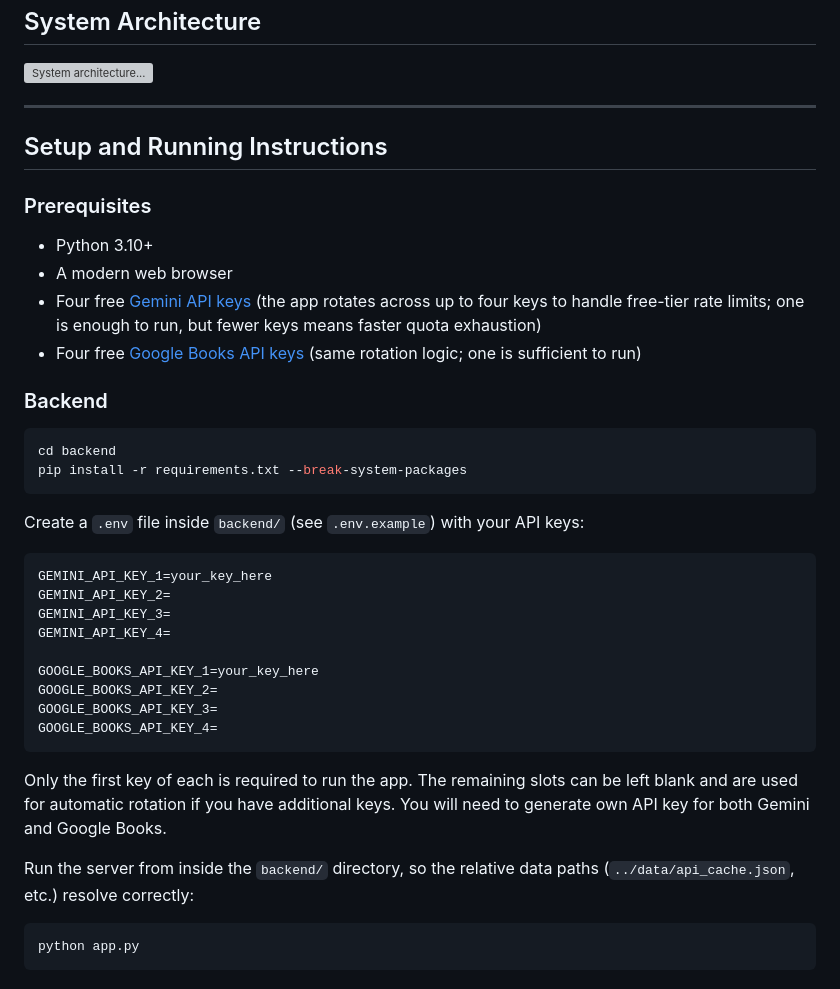
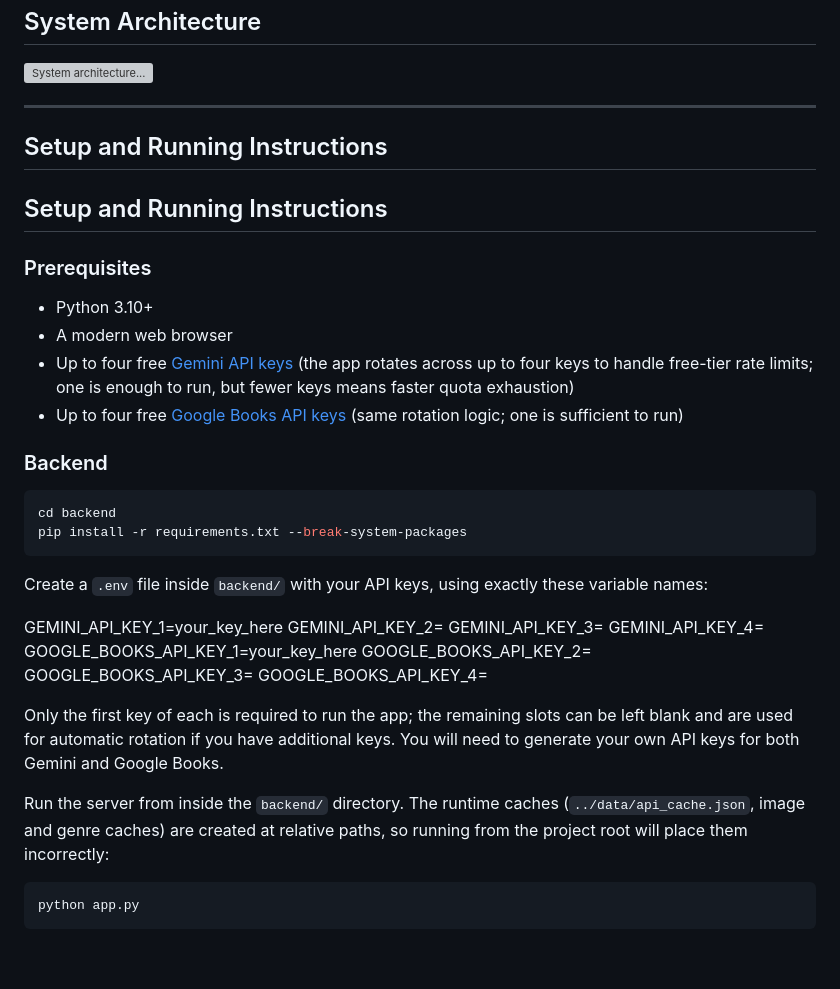
Before and after one commit to BiblioFile-AI/bookshelf-scanner-ecs7036, a Markdown page: README.md, the part around the change. Drawn GitHub-style; blank space fills up the shorter version; grey boxes are pictures that could not be loaded.

````diff
--- a/README.md
+++ b/README.md
@@ -105,12 +105,14 @@ Every result links directly to a title-scoped Goodreads search, giving the user
 
 ## Setup and Running Instructions
 
+## Setup and Running Instructions
+
 ### Prerequisites
 
 - Python 3.10+
 - A modern web browser
-- Four free [Gemini API keys](https://aistudio.google.com/apikey) (the app rotates across up to four keys to handle free-tier rate limits; one is enough to run, but fewer keys means faster quota exhaustion)
-- Four free [Google Books API keys](https://console.cloud.google.com/) (same rotation logic; one is sufficient to run)
+- Up to four free [Gemini API keys](https://aistudio.google.com/apikey) (the app rotates across up to four keys to handle free-tier rate limits; one is enough to run, but fewer keys means faster quota exhaustion)
+- Up to four free [Google Books API keys](https://console.cloud.google.com/) (same rotation logic; one is sufficient to run)
 
 ### Backend
 
@@ -119,23 +121,21 @@ cd backend
 pip install -r requirements.txt --break-system-packages
 ```
 
-Create a `.env` file inside `backend/` (see `.env.example`) with your API keys:
+Create a `.env` file inside `backend/` with your API keys, using exactly these variable names:
 
-```
 GEMINI_API_KEY_1=your_key_here
 GEMINI_API_KEY_2=
 GEMINI_API_KEY_3=
 GEMINI_API_KEY_4=
-
 GOOGLE_BOOKS_API_KEY_1=your_key_here
 GOOGLE_BOOKS_API_KEY_2=
 GOOGLE_BOOKS_API_KEY_3=
 GOOGLE_BOOKS_API_KEY_4=
-```
 
-Only the first key of each is required to run the app. The remaining slots can be left blank and are used for automatic rotation if you have additional keys. You will need to generate own API key for both Gemini and Google Books.
 
-Run the server from inside the `backend/` directory, so the relative data paths (`../data/api_cache.json`, etc.) resolve correctly:
+Only the first key of each is required to run the app; the remaining slots can be left blank and are used for automatic rotation if you have additional keys. You will need to generate your own API keys for both Gemini and Google Books.
+
+Run the server from inside the `backend/` directory. The runtime caches (`../data/api_cache.json`, image and genre caches) are created at relative paths, so running from the project root will place them incorrectly:
 
 ```bash
 python app.py
````
